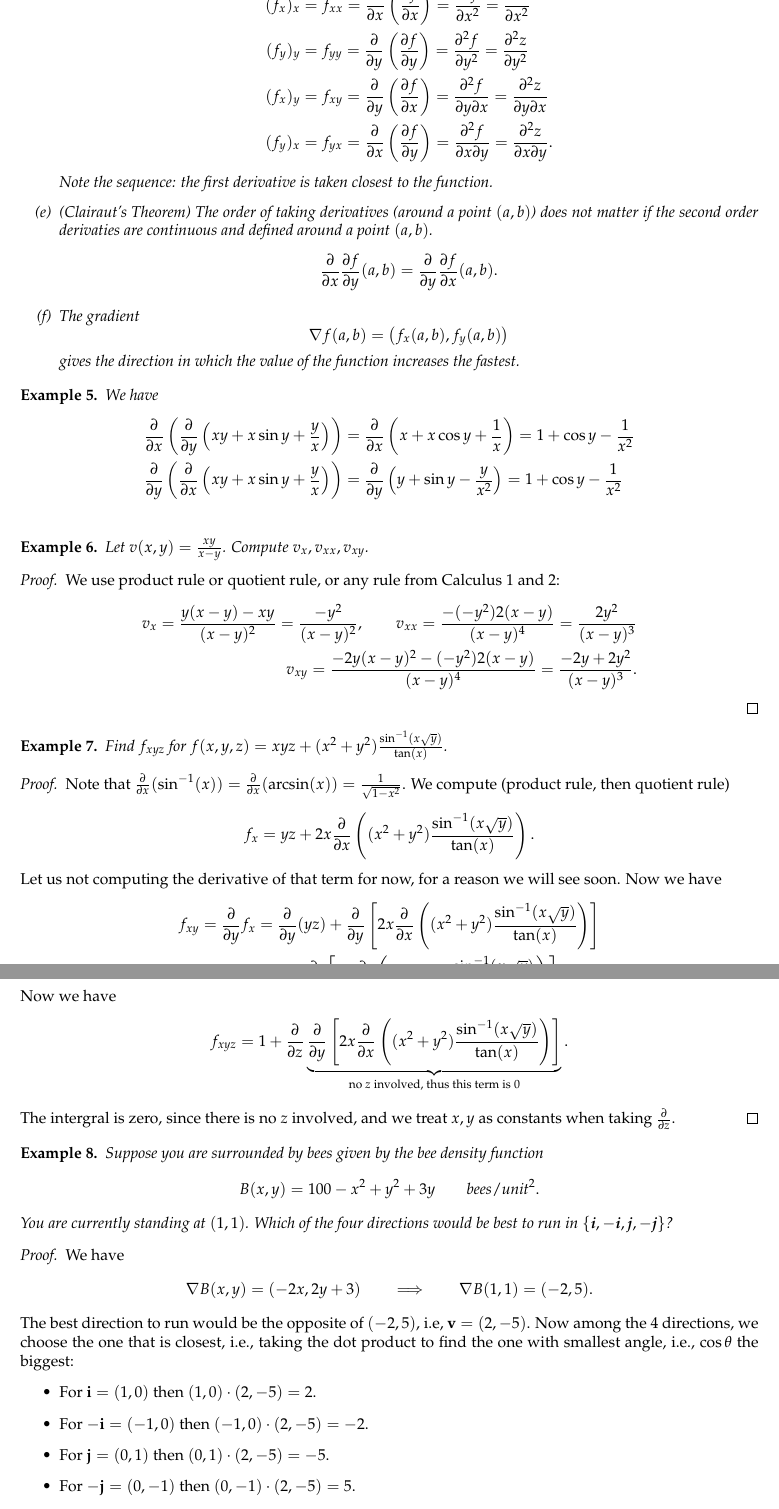
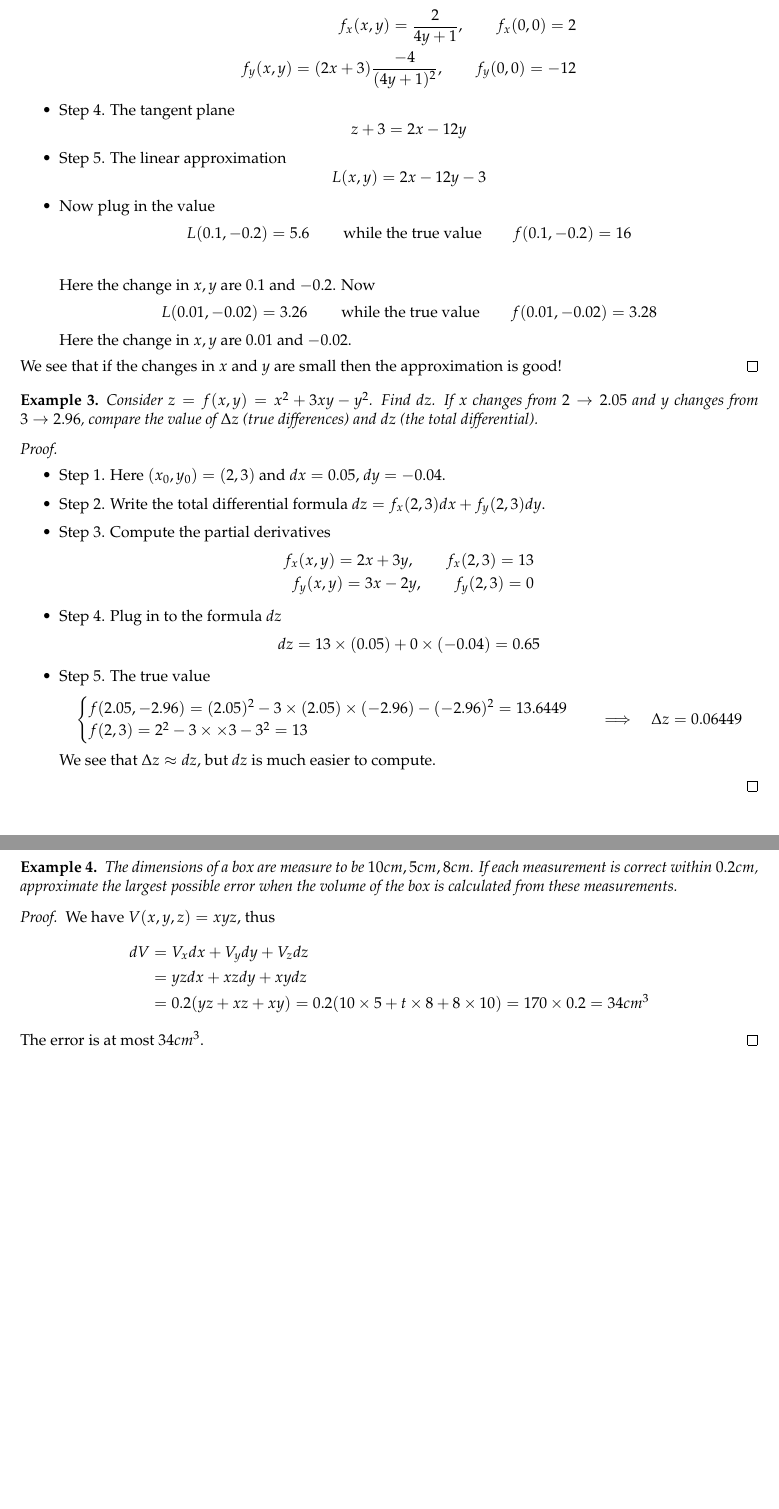
Before and after one commit to tunguyenthaison/plastex, a LaTeX document (main.tex, which reads content/12-content.tex): two parts of pages 4 and 5 of 5 before the commit and two parts of pages 2 and 3 of 3 after it, joined at a grey line, cut at the place of the change, the shorter picture padded with empty space. Compiled offline with pdfLaTeX.

Commit message:
add lec 12

```diff
--- /dev/null
+++ b/content/12-content.tex
@@ -0,0 +48,66 @@
+    \item Step 3. Compute the partial derivatives
+    \begin{align*}
+        f_x(x,y) = \frac{2}{4y+1}, \qquad f_x(0,0) = 2\\
+        f_y(x,y) = (2x+3)\frac{-4}{(4y+1)^2}, \qquad f_y(0,0) = -12
+    \end{align*}
+    \item Step 4. The tangent plane
+    \begin{equation*}
+        z + 3 = 2x -12 y
+    \end{equation*}
+    \item Step 5. The linear approximation
+    \begin{equation*}
+        L(x,y) = 2x -12 y - 3
+    \end{equation*}
+    \item Now plug in the value
+    \begin{align*}
+         L(0.1, -0.2)  = 5.6\, \qquad \text{while the true value}\qquad f(0.1, -0.2) = 16 \\
+    \end{align*}
+    Here the change in $x,y$ are $0.1$ and $-0.2$.  Now
+    \begin{equation*}
+         L(0.01, -0.02)  = 3.26\, \qquad \text{while the true value}\qquad f(0.01, -0.02) = 3.28
+    \end{equation*}
+    Here the change in $x,y$ are $0.01$ and $-0.02$.
+\end{itemize}
+We see that if the changes in $x$ and $y$ are small then the approximation is good!
+\end{proof}
+
+\begin{example} Consider $z = f(x,y) = x^2+3xy-y^2$. Find $dz$. If $x$ changes from $2\to 2.05$ and $y$ changes from $3\to 2.96$, compare the value of $\Delta z$ (true differences) and $dz$ (the total differential).
+\end{example}
+\begin{proof}\quad
+    \begin{itemize}
+        \item Step 1. Here $(x_0,y_0) = (2,3)$ and $dx = 0.05$, $dy = -0.04$.
+        \item Step 2. Write the total differential formula $dz = f_x(2,3)dx + f_y(2,3)dy$.
+        \item Step 3. Compute the partial derivatives
+        \begin{align*}
+            f_x(x,y) = 2x+3y, \qquad f_x(2,3) = 13\\
+            f_y(x,y) =3x-2y, \qquad f_y(2,3) = 0
+    \end{align*}
+        \item Step 4. Plug in to the formula $dz$
+        \begin{equation*}
+            dz = 13 \times (0.05) + 0 \times (-0.04) = 0.65
+        \end{equation*}
+        \item Step 5. The true value
+        \begin{equation*}
+        \begin{cases}
+            f(2.05, -2.96) = (2.05)^2 - 3\times (2.05)\times (-2.96) - (-2.96)^2 = 13.6449\\
+            f(2,3) = 2^2 - 3\times \times 3 - 3^2 = 13
+        \end{cases} \quad \Longrightarrow\quad \Delta z = 0.06449
+        \end{equation*}
+        We see that $\Delta z \approx dz$, but $dz$ is much easier to compute.
+    \end{itemize}
+\end{proof}
+
+\clearpage
+
+\begin{example} The dimensions of a box are measure to be $10 cm, 5cm, 8cm$. If each measurement is correct within $0.2cm$, approximate the largest possible error when the volume of the box is calculated from these measurements.
+\end{example}
+\begin{proof} We have $V(x,y,z) = xyz$, thus
+\begin{equation*}
+\begin{aligned}
+    dV &= V_xdx + V_ydy + V_zdz \\
+        &= yz dx + xz dy + xy dz \\
+        &= 0.2(yz + xz + xy) = 0.2 (10\times 5 + t\times 8 + 8\times 10) = 170\times 0.2 =34 cm^3
+\end{aligned}
+\end{equation*}
+The error is at most $34cm^3$.
+\end{proof}
```
Also changed, not shown: main.tex (+2 -1 lines), content/12-content.tex (47 more changed lines).
